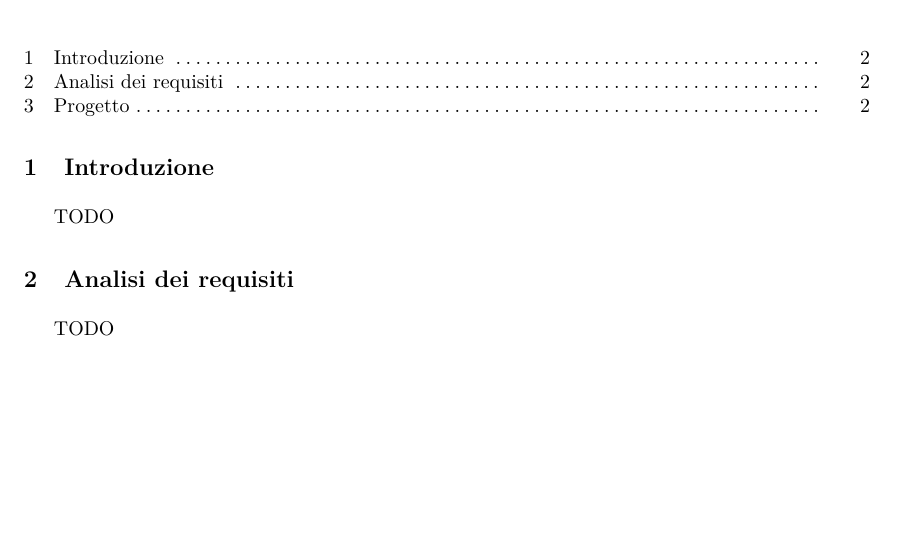
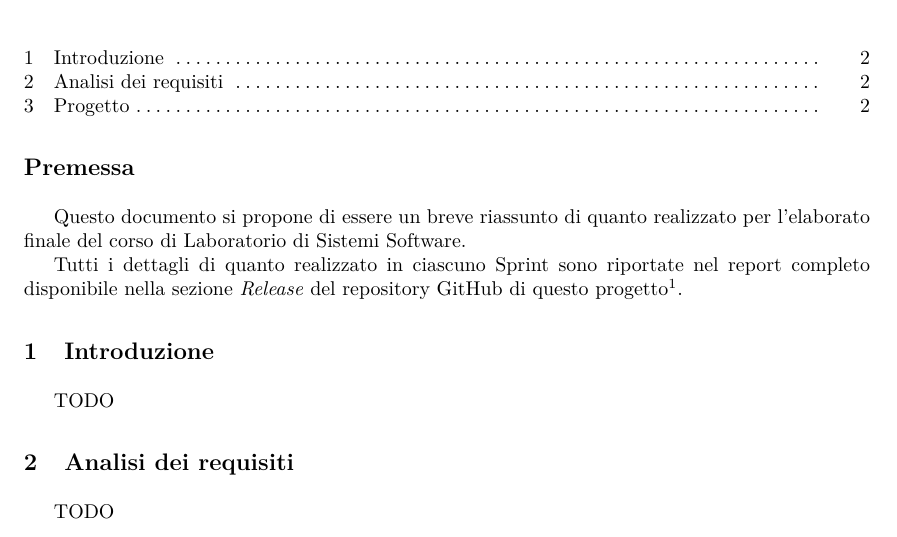
Before and after one commit to NiccoMlt/ISS-2018-Final-Task, a LaTeX paper (summary/summary.tex): part of page 2 of 2, cut so that both start at the same text, the shorter picture padded with empty space. Compiled offline with pdfLaTeX.

Commit message:
feat(summary): add Premessa section

```diff
--- a/summary/summary.tex
+++ b/summary/summary.tex
@@ -215,6 +215,12 @@
 
 \tableofcontents
 
+\section*{Premessa}
+
+Questo documento si propone di essere un breve riassunto di quanto realizzato per l'elaborato finale del corso di Laboratorio di Sistemi Software.
+
+Tutti i dettagli di quanto realizzato in ciascuno Sprint sono riportate nel report completo disponibile nella sezione \href{http://github.com/NiccoMlt/ISS-2018-Final-Task/releases}{\textit{Release}} del repository GitHub di questo progetto\footnote{\url{http://github.com/NiccoMlt/ISS-2018-Final-Task}}.
+
 %===========================================================================
 \section{Introduzione}\labelsec{intro}
 
```
